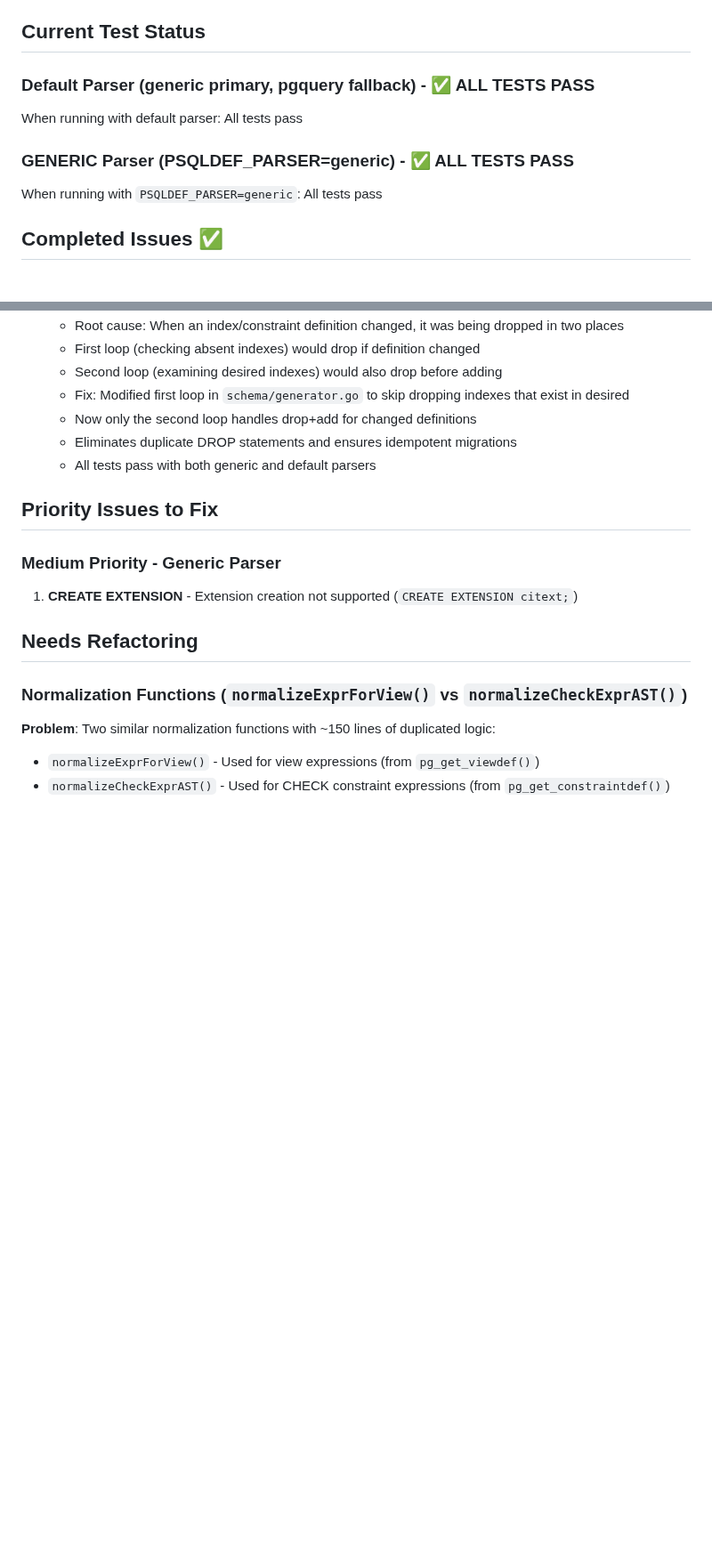
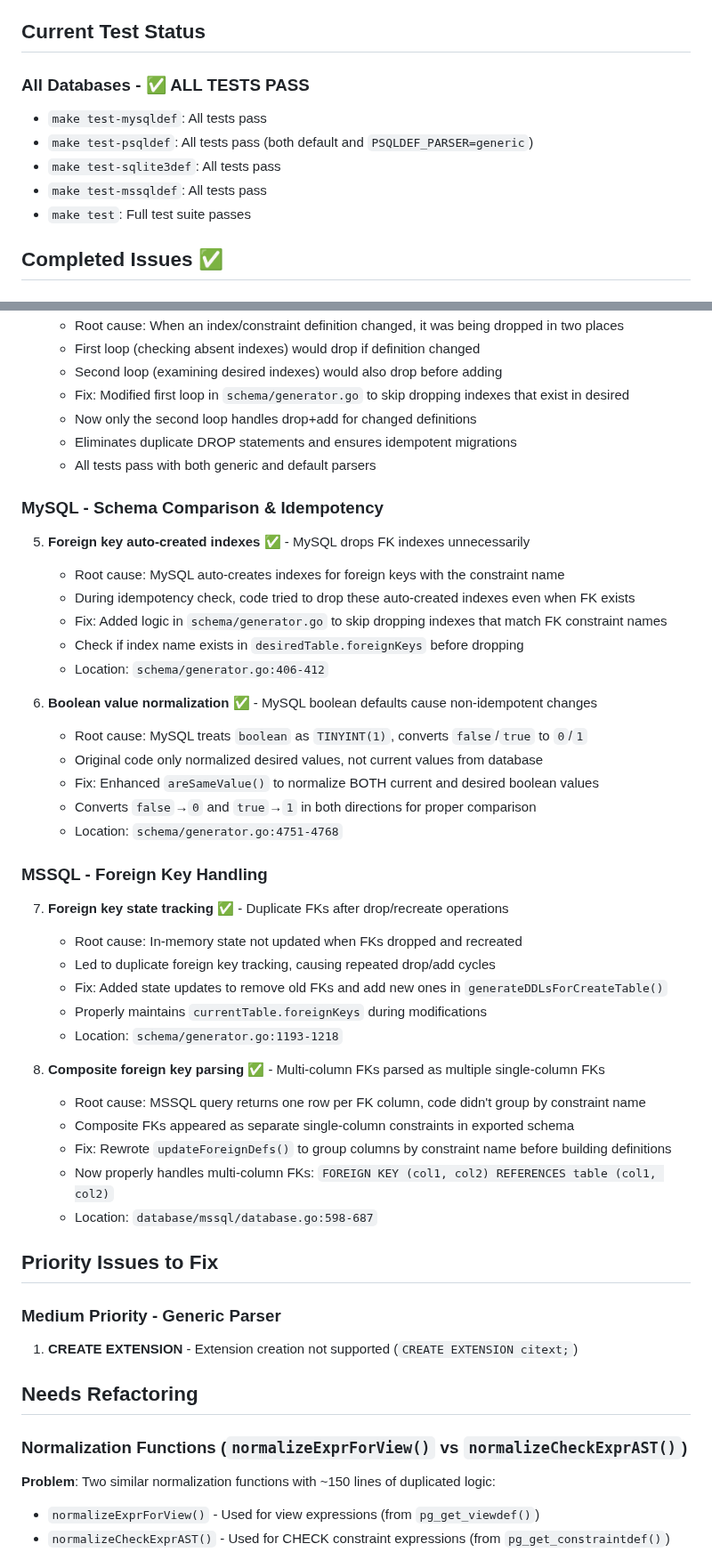
Before and after one commit to sqldef/sqldef, a Markdown page: TODO.md, 2 parts joined by grey strips. Shown at 89% size. Rendered like a GitHub page; blank space fills up the shorter version.

```diff
--- a/TODO.md
+++ b/TODO.md
@@ -22,11 +22,12 @@ Eventually, both `PSQLDEF_PARSER=generic make test-psqldef` and `PSQLDEF_PARSER=
 
 ## Current Test Status
 
-### Default Parser (generic primary, pgquery fallback) - ✅ ALL TESTS PASS
-When running with default parser: All tests pass
-
-### GENERIC Parser (PSQLDEF_PARSER=generic) - ✅ ALL TESTS PASS
-When running with `PSQLDEF_PARSER=generic`: All tests pass
+### All Databases - ✅ ALL TESTS PASS
+- `make test-mysqldef`: All tests pass
+- `make test-psqldef`: All tests pass (both default and `PSQLDEF_PARSER=generic`)
+- `make test-sqlite3def`: All tests pass
+- `make test-mssqldef`: All tests pass
+- `make test`: Full test suite passes
 
 ## Completed Issues ✅
 
@@ -59,6 +60,36 @@ When running with `PSQLDEF_PARSER=generic`: All tests pass
    - Eliminates duplicate DROP statements and ensures idempotent migrations
    - All tests pass with both generic and default parsers
 
+### MySQL - Schema Comparison & Idempotency
+5. **Foreign key auto-created indexes** ✅ - MySQL drops FK indexes unnecessarily
+   - Root cause: MySQL auto-creates indexes for foreign keys with the constraint name
+   - During idempotency check, code tried to drop these auto-created indexes even when FK exists
+   - Fix: Added logic in `schema/generator.go` to skip dropping indexes that match FK constraint names
+   - Check if index name exists in `desiredTable.foreignKeys` before dropping
+   - Location: `schema/generator.go:406-412`
+
+6. **Boolean value normalization** ✅ - MySQL boolean defaults cause non-idempotent changes
+   - Root cause: MySQL treats `boolean` as `TINYINT(1)`, converts `false`/`true` to `0`/`1`
+   - Original code only normalized desired values, not current values from database
+   - Fix: Enhanced `areSameValue()` to normalize BOTH current and desired boolean values
+   - Converts `false`→`0` and `true`→`1` in both directions for proper comparison
+   - Location: `schema/generator.go:4751-4768`
+
+### MSSQL - Foreign Key Handling
+7. **Foreign key state tracking** ✅ - Duplicate FKs after drop/recreate operations
+   - Root cause: In-memory state not updated when FKs dropped and recreated
+   - Led to duplicate foreign key tracking, causing repeated drop/add cycles
+   - Fix: Added state updates to remove old FKs and add new ones in `generateDDLsForCreateTable()`
+   - Properly maintains `currentTable.foreignKeys` during modifications
+   - Location: `schema/generator.go:1193-1218`
+
+8. **Composite foreign key parsing** ✅ - Multi-column FKs parsed as multiple single-column FKs
+   - Root cause: MSSQL query returns one row per FK column, code didn't group by constraint name
+   - Composite FKs appeared as separate single-column constraints in exported schema
+   - Fix: Rewrote `updateForeignDefs()` to group columns by constraint name before building definitions
+   - Now properly handles multi-column FKs: `FOREIGN KEY (col1, col2) REFERENCES table (col1, col2)`
+   - Location: `database/mssql/database.go:598-687`
+
 ## Priority Issues to Fix
 
 ### Medium Priority - Generic Parser
```
